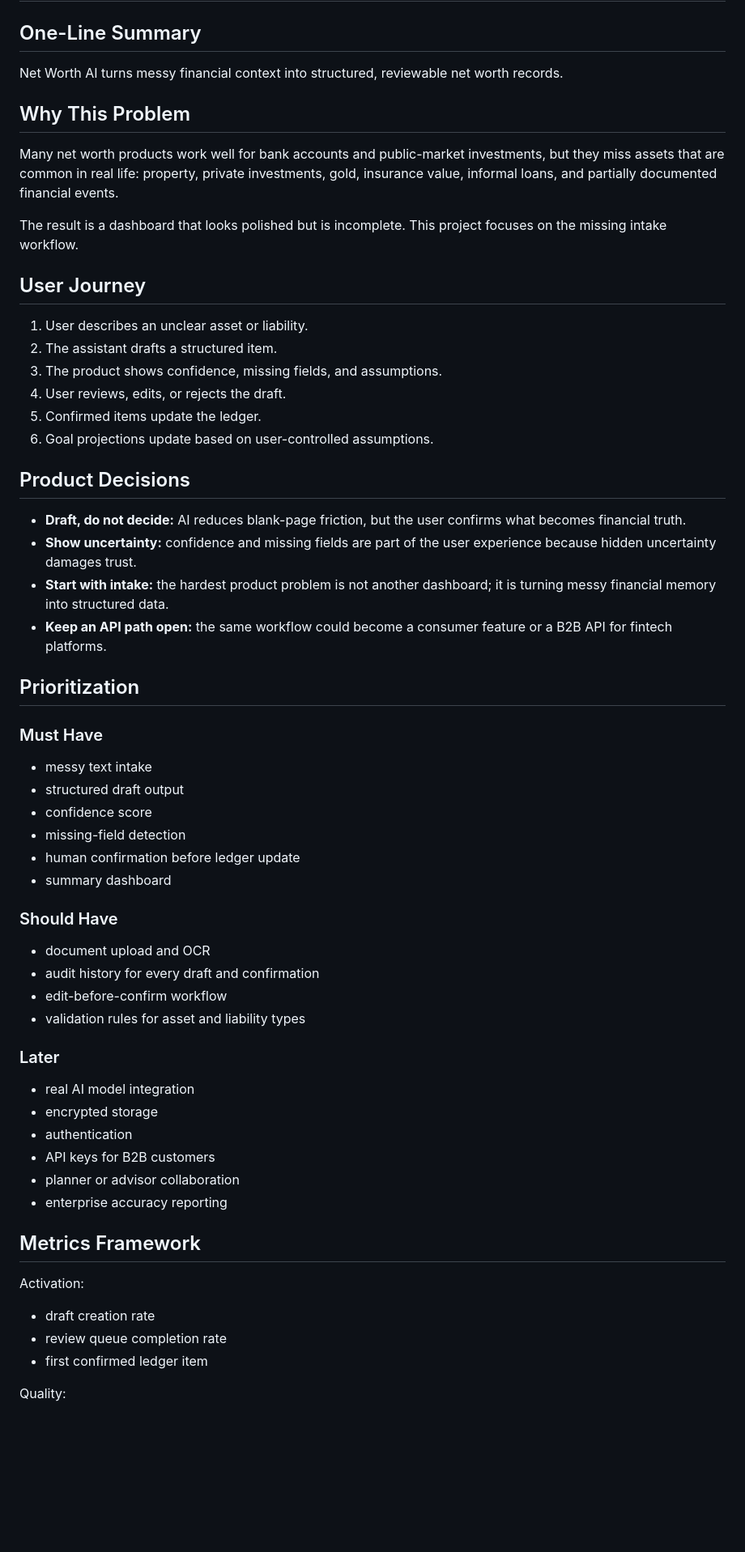
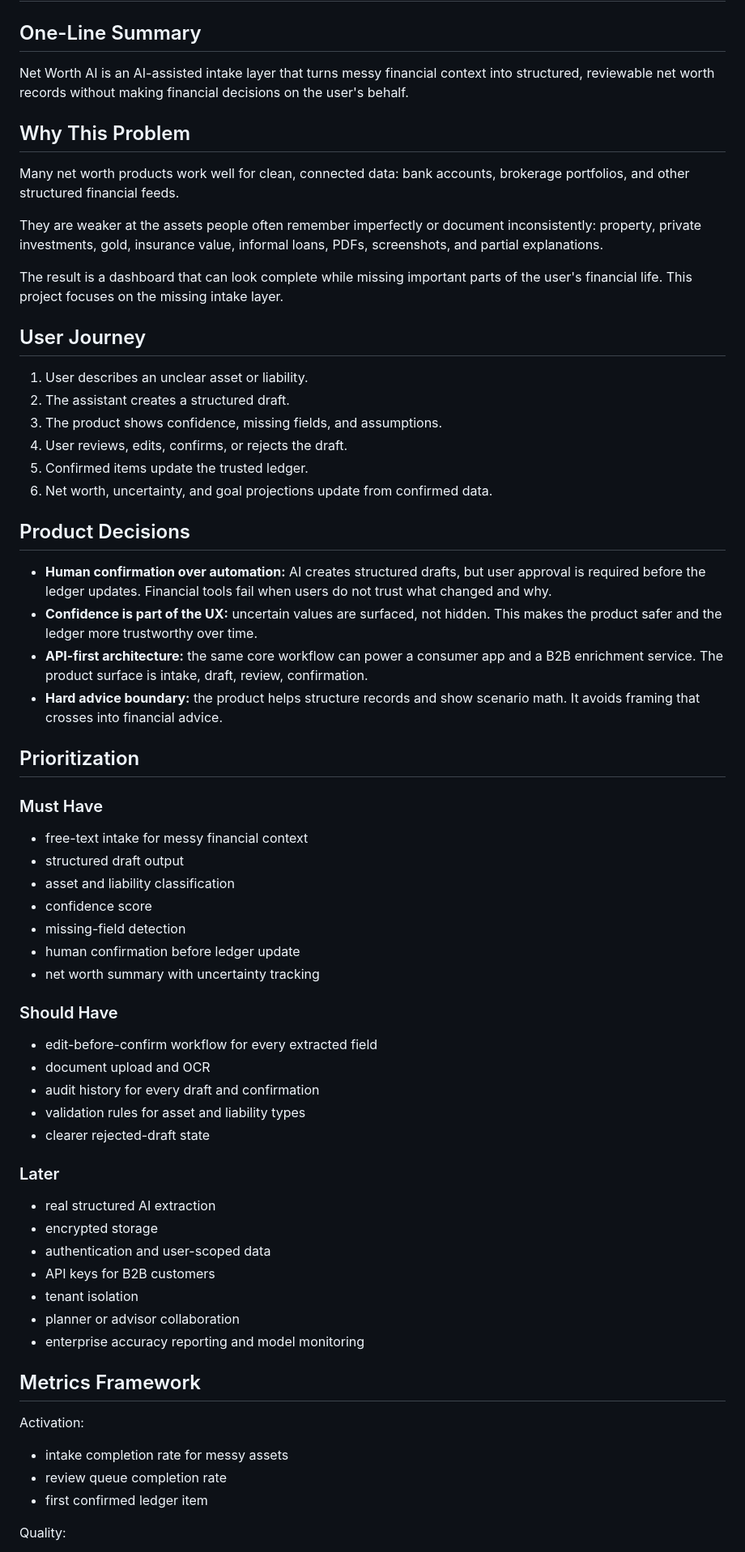
Before and after one commit to naveenktiwari03/net-worth-ai-demo, a Markdown page: docs/PM_CASE_STUDY.md, the part around one of its changes. Shown at 81% size. Rendered like a GitHub page; blank space fills up the shorter version.

Commit message:
Align product docs with README positioning

```diff
--- a/docs/PM_CASE_STUDY.md
+++ b/docs/PM_CASE_STUDY.md
@@ -2,71 +2,79 @@
 
 ## One-Line Summary
 
-Net Worth AI turns messy financial context into structured, reviewable net
-worth records.
+Net Worth AI is an AI-assisted intake layer that turns messy financial context
+into structured, reviewable net worth records without making financial decisions
+on the user's behalf.
 
 ## Why This Problem
 
-Many net worth products work well for bank accounts and public-market
-investments, but they miss assets that are common in real life: property,
-private investments, gold, insurance value, informal loans, and partially
-documented financial events.
+Many net worth products work well for clean, connected data: bank accounts,
+brokerage portfolios, and other structured financial feeds.
 
-The result is a dashboard that looks polished but is incomplete. This project
-focuses on the missing intake workflow.
+They are weaker at the assets people often remember imperfectly or document
+inconsistently: property, private investments, gold, insurance value, informal
+loans, PDFs, screenshots, and partial explanations.
+
+The result is a dashboard that can look complete while missing important parts
+of the user's financial life. This project focuses on the missing intake layer.
 
 ## User Journey
 
 1. User describes an unclear asset or liability.
-2. The assistant drafts a structured item.
+2. The assistant creates a structured draft.
 3. The product shows confidence, missing fields, and assumptions.
-4. User reviews, edits, or rejects the draft.
-5. Confirmed items update the ledger.
-6. Goal projections update based on user-controlled assumptions.
+4. User reviews, edits, confirms, or rejects the draft.
+5. Confirmed items update the trusted ledger.
+6. Net worth, uncertainty, and goal projections update from confirmed data.
 
 ## Product Decisions
 
-- **Draft, do not decide:** AI reduces blank-page friction, but the user
-  confirms what becomes financial truth.
-- **Show uncertainty:** confidence and missing fields are part of the user
-  experience because hidden uncertainty damages trust.
-- **Start with intake:** the hardest product problem is not another dashboard;
-  it is turning messy financial memory into structured data.
-- **Keep an API path open:** the same workflow could become a consumer feature
-  or a B2B API for fintech platforms.
+- **Human confirmation over automation:** AI creates structured drafts, but user
+  approval is required before the ledger updates. Financial tools fail when
+  users do not trust what changed and why.
+- **Confidence is part of the UX:** uncertain values are surfaced, not hidden.
+  This makes the product safer and the ledger more trustworthy over time.
+- **API-first architecture:** the same core workflow can power a consumer app
+  and a B2B enrichment service. The product surface is intake, draft, review,
+  confirmation.
+- **Hard advice boundary:** the product helps structure records and show
+  scenario math. It avoids framing that crosses into financial advice.
 
 ## Prioritization
 
 ### Must Have
 
-- messy text intake
+- free-text intake for messy financial context
 - structured draft output
+- asset and liability classification
 - confidence score
 - missing-field detection
 - human confirmation before ledger update
-- summary dashboard
+- net worth summary with uncertainty tracking
 
 ### Should Have
 
+- edit-before-confirm workflow for every extracted field
 - document upload and OCR
 - audit history for every draft and confirmation
-- edit-before-confirm workflow
 - validation rules for asset and liability types
+- clearer rejected-draft state
 
 ### Later
 
-- real AI model integration
+- real structured AI extraction
 - encrypted storage
-- authentication
+- authentication and user-scoped data
 - API keys for B2B customers
+- tenant isolation
 - planner or advisor collaboration
-- enterprise accuracy reporting
+- enterprise accuracy reporting and model monitoring
 
 ## Metrics Framework
 
 Activation:
 
-- draft creation rate
+- intake completion rate for messy assets
 - review queue completion rate
 - first confirmed ledger item
 
```
Also changed, not shown: other parts of docs/PM_CASE_STUDY.md (+18 -4 lines), docs/PRODUCT_BRIEF.md (+69 -57 lines).
